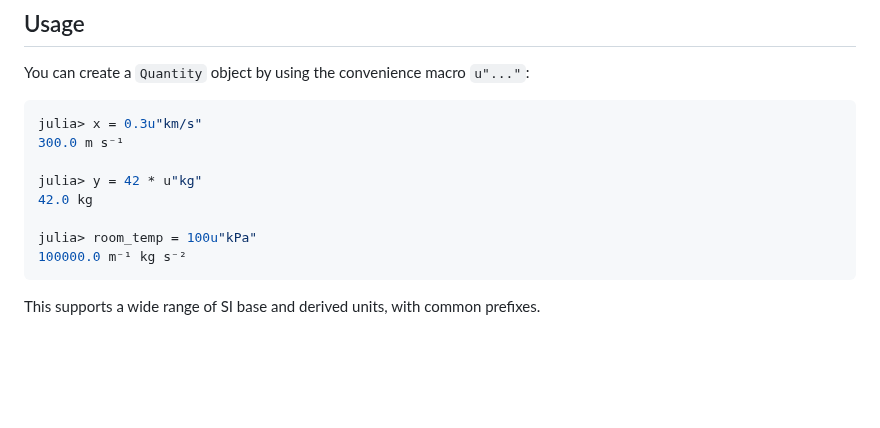
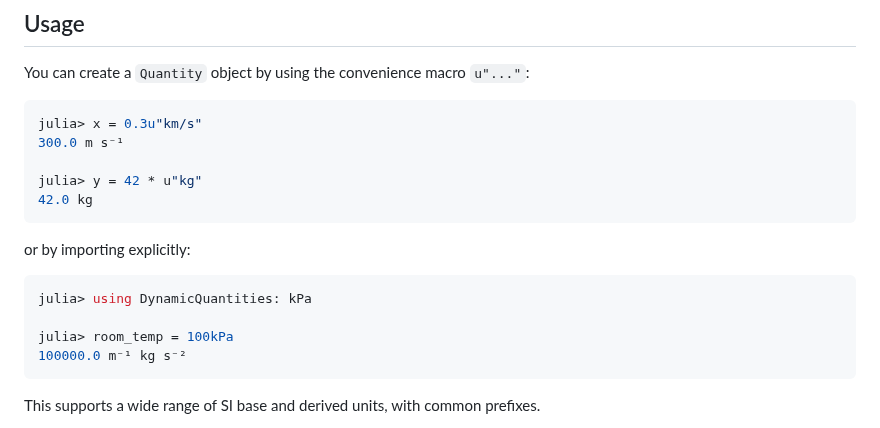
Before and after one commit to SymbolicML/DynamicQuantities.jl, a Markdown page: README.md, the part around the change. Drawn GitHub-style; blank space fills up the shorter version.

Commit message:
Demonstrate explicit imports

````diff
--- a/README.md
+++ b/README.md
@@ -78,8 +78,14 @@ julia> x = 0.3u"km/s"
 
 julia> y = 42 * u"kg"
 42.0 kg
+```
 
-julia> room_temp = 100u"kPa"
+or by importing explicitly:
+
+```julia
+julia> using DynamicQuantities: kPa
+
+julia> room_temp = 100kPa
 100000.0 m⁻¹ kg s⁻²
 ```
 
````
Also changed, not shown: docs/src/examples.md (+7 -4 lines).
